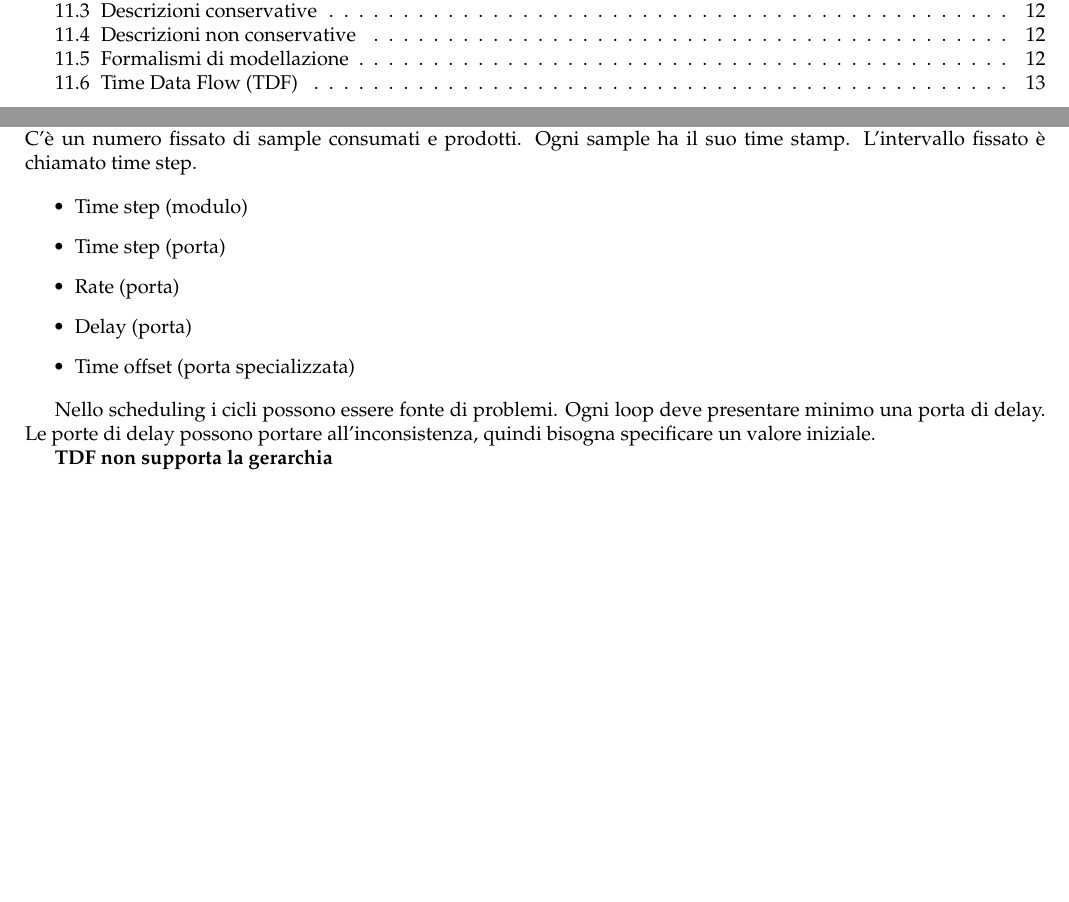
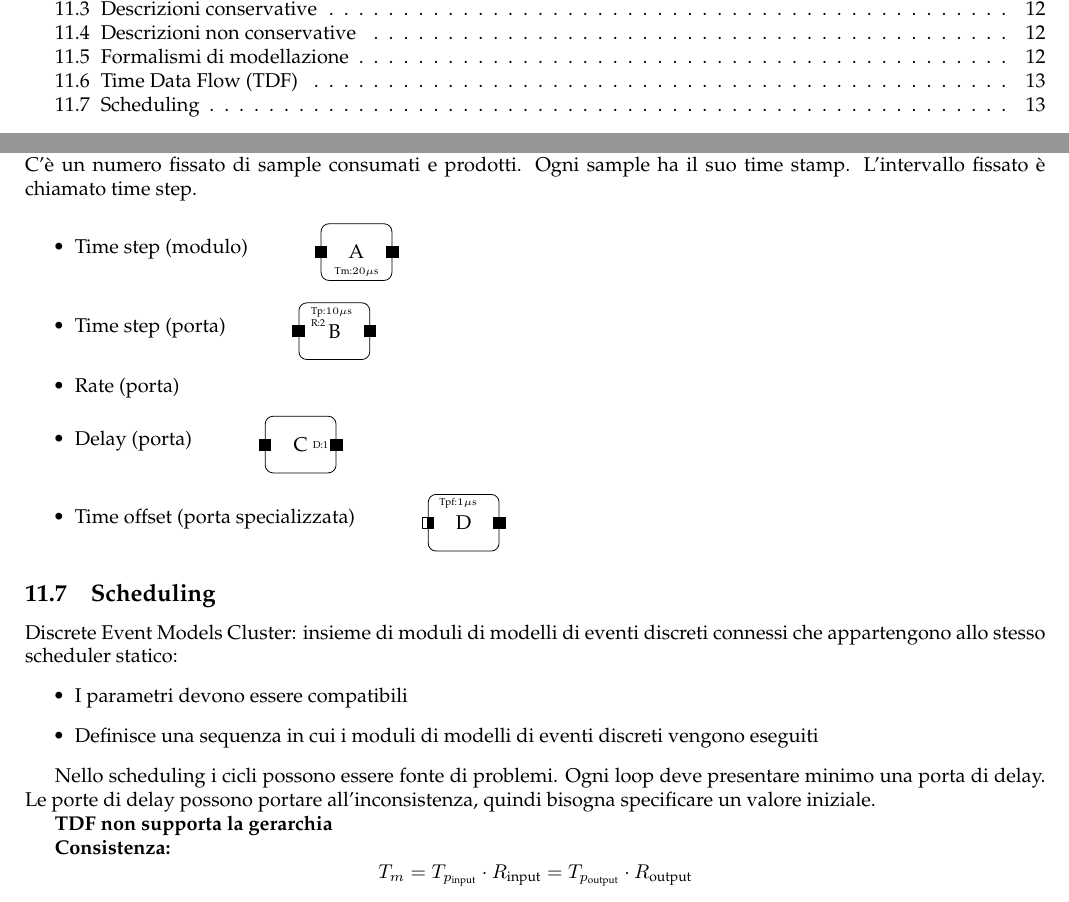
Before and after one commit to sentientmachin3/dispense-info-univr, a LaTeX document (magistrale/progettazione-di-sistemi-embedded/PSE.tex): two parts of pages 2 and 14 of 14, joined at a grey line, cut so that both start at the same text, the shorter picture padded with empty space. Compiled offline with pdfLaTeX.

Commit message:
small changes and additions

```diff
--- a/magistrale/progettazione-di-sistemi-embedded/PSE.tex
+++ b/magistrale/progettazione-di-sistemi-embedded/PSE.tex
@@ -727,13 +727,55 @@ b_transport(payload, time) {
 
 			\begin{itemize}
 				\item Time step (modulo)
+				\hspace{1cm}
+				\begin{tikzpicture}[baseline=-0.5]
+					\node[rect, minimum width=1.25cm] (A) {A};
+					\node at (0,-.35) {\tiny Tm:$ 20\mu$s };
+					\filldraw[fill=black, draw=black] ($ (A.east) +(-.1,.1) $) rectangle ($ (A.east) +(.1,-.1) $);
+					\filldraw[fill=black, draw=black] ($ (A.west) +(-.1,.1) $) rectangle ($ (A.west) +(.1,-.1) $);
+				\end{tikzpicture}
 				\item Time step (porta)
+				\hspace{1cm}
+				\begin{tikzpicture}[baseline=-0.5]
+					\node[rect, minimum width=1.25cm] (B) {B};
+					\node[align=left, font=\tiny] at (-.05,.25) {Tp:$ 10\mu$s \\ R:2 };
+					\filldraw[fill=black, draw=black] ($ (B.east) +(-.1,.1) $) rectangle ($ (B.east) +(.1,-.1) $);
+					\filldraw[fill=black, draw=black] ($ (B.west) +(-.1,.1) $) rectangle ($ (B.west) +(.1,-.1) $);
+				\end{tikzpicture}
 				\item Rate (porta)
 				\item Delay (porta)
+				\hspace{1cm}
+				\begin{tikzpicture}[baseline=-0.5]
+				\node[rect, minimum width=1.25cm] (C) {C};
+				\node[align=left, font=\tiny] at (.35,0) {D:1};
+				\filldraw[fill=black, draw=black] ($ (C.east) +(-.1,.1) $) rectangle ($ (C.east) +(.1,-.1) $);
+				\filldraw[fill=black, draw=black] ($ (C.west) +(-.1,.1) $) rectangle ($ (C.west) +(.1,-.1) $);
+				\end{tikzpicture}
 				\item Time offset (porta specializzata)
+				\hspace{1cm}
+				\begin{tikzpicture}[baseline=-0.5]
+				\node[rect, minimum width=1.25cm] (D) {D};
+				\node[align=left, font=\tiny] at (-.1,.35) {Tpf:$ 1\mu$s};
+				\filldraw[fill=black, draw=black] ($ (D.east) +(-.1,.1) $) rectangle ($ (D.east) +(.1,-.1) $);
+				\filldraw[fill=black, draw=black] ($ (D.west) +(0,.1) $) rectangle ($ (D.west) +(.1,-.1) $);
+				\filldraw[fill=white, draw=black] ($ (D.west) +(-.1,.1) $) rectangle ($ (D.west) +(0,-.1) $);
+				\end{tikzpicture}
+			\end{itemize}
+
+		\subsection{Scheduling}
+			Discrete Event Models Cluster: insieme di moduli di modelli di eventi discreti connessi che appartengono allo stesso scheduler statico:
+			\begin{itemize}
+				\item I parametri devono essere compatibili
+				\item Definisce una sequenza in cui i moduli di modelli di eventi discreti vengono eseguiti
 			\end{itemize}
 
 			Nello scheduling i cicli possono essere fonte di problemi. Ogni loop deve presentare minimo una porta di delay. Le porte di delay possono portare all'inconsistenza, quindi bisogna specificare un valore iniziale.
 
 			\textbf{TDF non supporta la gerarchia}
+
+			\textbf{Consistenza:}
+			\[
+				T_m = T_{p_{\text{input}}}\cdot R_{\text{input}} = T_{p_{\text{output}}}\cdot R_{\text{output}}
+			\]
+
 \end{document}
```
Also changed, not shown: magistrale/linguaggi/regole.pdf, magistrale/progettazione-di-sistemi-embedded/PSE.pdf.
